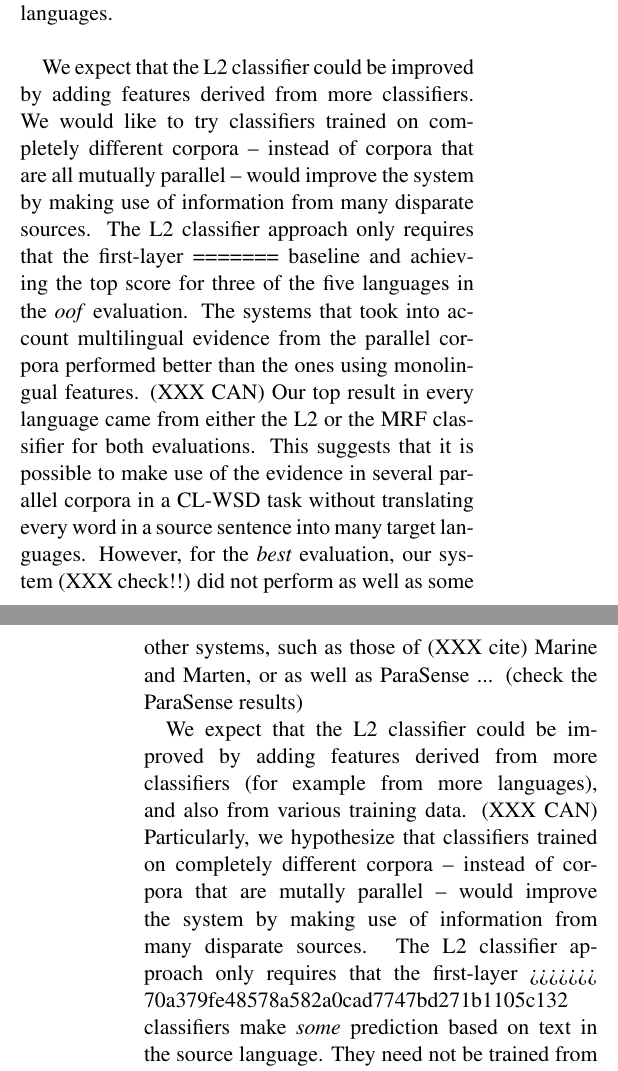
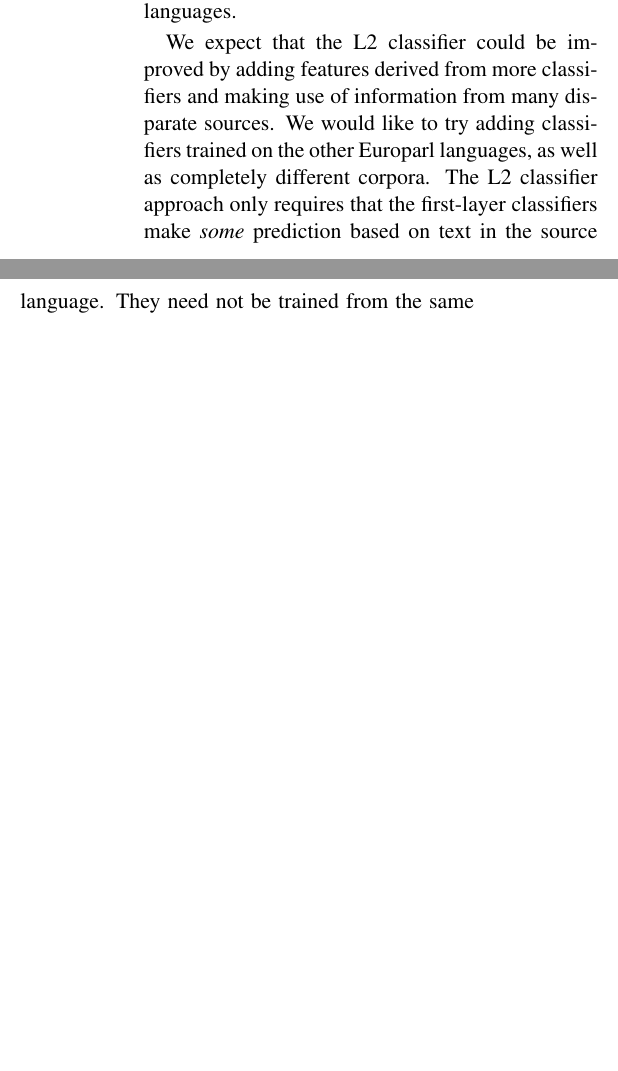
Before and after one commit to hltdi/semeval2013, a LaTeX paper (paper/semeval2013.tex): two parts of the columns of pages 6 and 7 of 8 before the commit and two parts of the columns of page 6 of 7 after it, joined at a grey line, cut so that both start at the same text, the shorter picture padded with empty space. Compiled offline with pdfLaTeX.

Commit message:
merging, editing, futzing with formatting

```diff
--- a/paper/semeval2013.tex
+++ b/paper/semeval2013.tex
@@ -10,6 +10,9 @@
 \usepackage{breqn}
 \usepackage{caption}
 \usepackage{subcaption}
+\usepackage{enumitem}
+\usepackage{placeins}
+\setlist{nolistsep}
 \captionsetup{compatibility=false}
 \floatstyle{boxed}
 \restylefloat{figure}
@@ -506 +482,0 @@ Italian in both complete and mode variants.
-Curiously, our L1 system posted the best results in the competition for Dutch in the \emph{oof} variant
@@ -520,2 +497,0 @@ both evaluations. This suggests that it is possible to make use of the evidence
-in several parallel corpora in a CL-WSD task without translating every word in
-a source sentence into many target languages.
@@ -522,30 +504,7 @@ a source sentence into many target languages.
 
 We expect that the L2 classifier could be improved by adding features derived
-from more classifiers. We would like to try classifiers trained on completely
-different corpora -- instead of corpora that are all mutually parallel -- would
-improve the system by making use of information from many disparate sources.
-The L2 classifier approach only requires that the first-layer
-=======
-baseline and achieving the top score for three of the five languages in the
-\emph{oof} evaluation. The systems that took into account
-%evidence from multiple sources had better performance than the simpler one:
-multilingual evidence from the parallel corpora performed better than the ones
-using monolingual features. (XXX CAN)
-Our top result in every language came from either the L2 or the MRF classifier for
-both evaluations. This suggests that it is possible to make use of the evidence
-in several parallel corpora in a CL-WSD task without translating every word in
-a source sentence into many target languages. However, for the \emph{best}
-evaluation, our system (XXX check!!) did not perform as well as some other
-systems, such as those of (XXX cite) Marine and Marten, or as well as ParaSense
-... (check the ParaSense results)
-
-We expect that the L2 classifier could be improved by adding features
-derived from more classifiers (for example from more languages), and also from various training data.
-(XXX CAN)
-Particularly, we hypothesize that classifiers trained on
-completely different corpora -- instead of corpora that are mutally parallel --
-would improve the system by making use of information from many disparate
-sources. The L2 classifier approach only requires that the first-layer
->>>>>>> 70a379fe48578a582a0cad7747bd271b1105c132
-classifiers make \emph{some} prediction based on text in the source language.
-They need not be trained from the same source text, depend on the same
+from more classifiers and making use of information from many disparate
+sources. We would like to try adding classifiers trained on the other Europarl
+languages, as well as completely different corpora. The L2 classifier approach
+only requires that the first-layer classifiers make \emph{some} prediction
+based on text in the source language.  They need not be trained from the same
```
Also changed, not shown: paper/semeval2013.tex (62 more changed lines).
